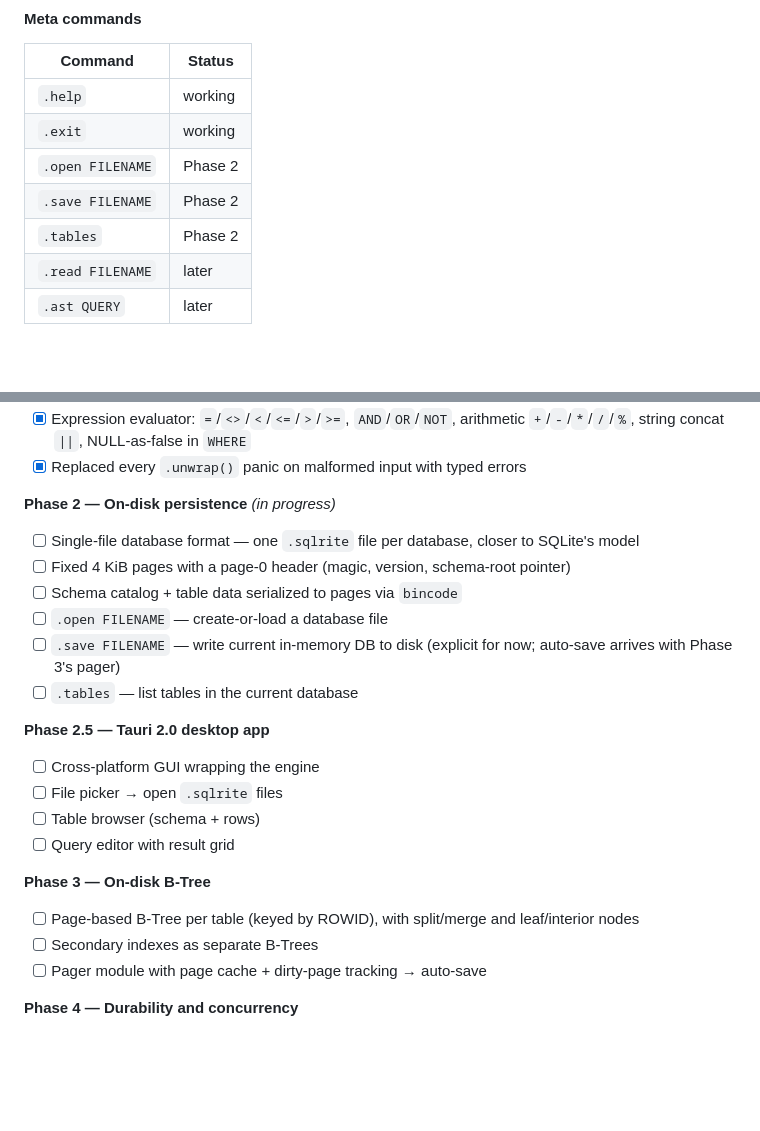
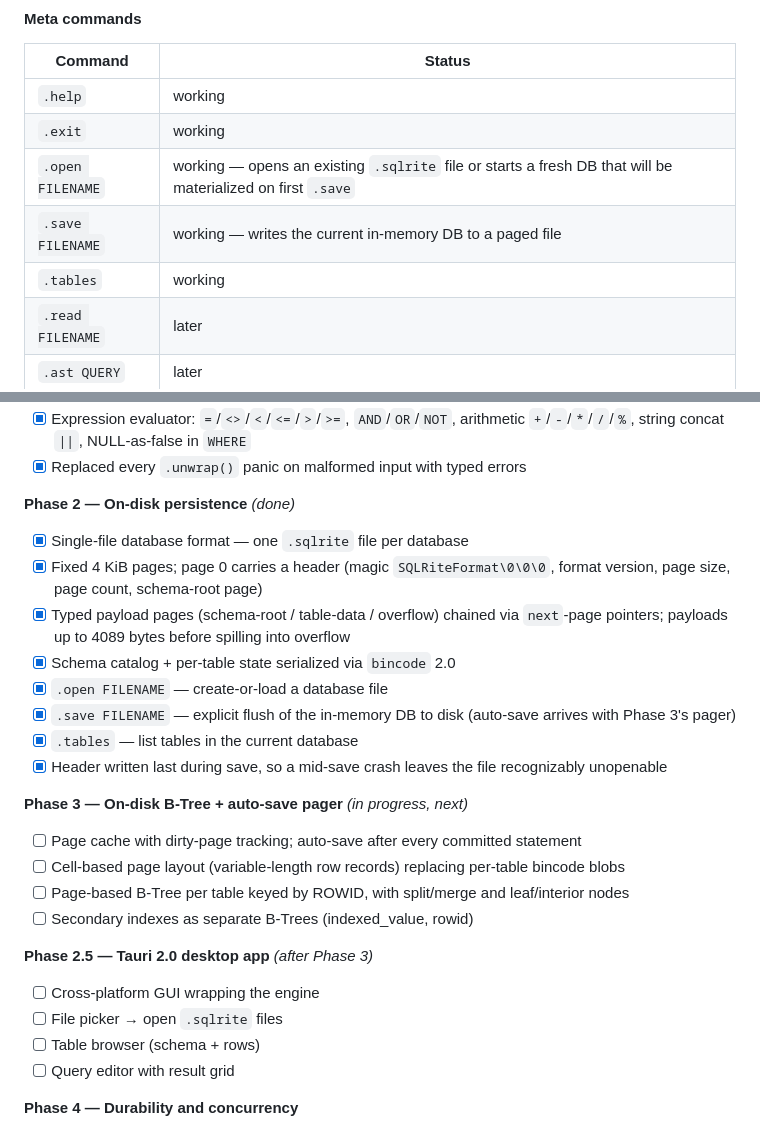
Before and after one commit to joaoh82/rust_sqlite, a Markdown page: README.md, 2 parts joined by grey strips. GitHub-like rendering; blank space fills up the shorter version.

Commit message:
[README.md] flip Phase 2 to done; promote Phase 3 ahead of 2.5
- Meta-command status table: .open/.save/.tables all marked working with short descriptions
- Roadmap: Phase 2 bullets flipped to [x] and expanded to record the actual page format shipped (4 KiB pages, 7-byte page header, typed page tags, bincode 2.0 serialization, header-written-last crash detection)
- Reorder: Phase 3 (on-disk B-Tree + auto-save pager) is now marked "in progress, next" and Phase 2.5 (Tauri desktop app) comes after it — the GUI will demo real-time saves once Phase 3's pager lands rather than explicit-save-only

Co-Authored-By: Claude Opus 4.7 (1M context) <noreply@anthropic.com>

```diff
--- a/README.md
+++ b/README.md
@@ -120,9 +120,9 @@ Not yet implemented: joins, subqueries, `GROUP BY` / aggregates, `DISTINCT`, `LI
 |---|---|
 | `.help` | working |
 | `.exit` | working |
-| `.open FILENAME` | Phase 2 |
-| `.save FILENAME` | Phase 2 |
-| `.tables` | Phase 2 |
+| `.open FILENAME` | working — opens an existing `.sqlrite` file or starts a fresh DB that will be materialized on first `.save` |
+| `.save FILENAME` | working — writes the current in-memory DB to a paged file |
+| `.tables` | working |
 | `.read FILENAME` | later |
 | `.ast QUERY` | later |
 
@@ -145,24 +145,27 @@ The project is staged in phases, each independently shippable. A finished phase
 - [x] Expression evaluator: `=`/`<>`/`<`/`<=`/`>`/`>=`, `AND`/`OR`/`NOT`, arithmetic `+`/`-`/`*`/`/`/`%`, string concat `||`, NULL-as-false in `WHERE`
 - [x] Replaced every `.unwrap()` panic on malformed input with typed errors
 
-**Phase 2 — On-disk persistence** *(in progress)*
-- [ ] Single-file database format — one `.sqlrite` file per database, closer to SQLite's model
-- [ ] Fixed 4 KiB pages with a page-0 header (magic, version, schema-root pointer)
-- [ ] Schema catalog + table data serialized to pages via `bincode`
-- [ ] `.open FILENAME` — create-or-load a database file
-- [ ] `.save FILENAME` — write current in-memory DB to disk (explicit for now; auto-save arrives with Phase 3's pager)
-- [ ] `.tables` — list tables in the current database
+**Phase 2 — On-disk persistence** *(done)*
+- [x] Single-file database format — one `.sqlrite` file per database
+- [x] Fixed 4 KiB pages; page 0 carries a header (magic `SQLRiteFormat\0\0\0`, format version, page size, page count, schema-root page)
+- [x] Typed payload pages (schema-root / table-data / overflow) chained via `next`-page pointers; payloads up to 4089 bytes before spilling into overflow
+- [x] Schema catalog + per-table state serialized via `bincode` 2.0
+- [x] `.open FILENAME` — create-or-load a database file
+- [x] `.save FILENAME` — explicit flush of the in-memory DB to disk (auto-save arrives with Phase 3's pager)
+- [x] `.tables` — list tables in the current database
+- [x] Header written last during save, so a mid-save crash leaves the file recognizably unopenable
 
-**Phase 2.5 — Tauri 2.0 desktop app**
+**Phase 3 — On-disk B-Tree + auto-save pager** *(in progress, next)*
+- [ ] Page cache with dirty-page tracking; auto-save after every committed statement
+- [ ] Cell-based page layout (variable-length row records) replacing per-table bincode blobs
+- [ ] Page-based B-Tree per table keyed by ROWID, with split/merge and leaf/interior nodes
+- [ ] Secondary indexes as separate B-Trees (indexed_value, rowid)
+
+**Phase 2.5 — Tauri 2.0 desktop app** *(after Phase 3)*
 - [ ] Cross-platform GUI wrapping the engine
 - [ ] File picker → open `.sqlrite` files
 - [ ] Table browser (schema + rows)
 - [ ] Query editor with result grid
-
-**Phase 3 — On-disk B-Tree**
-- [ ] Page-based B-Tree per table (keyed by ROWID), with split/merge and leaf/interior nodes
-- [ ] Secondary indexes as separate B-Trees
-- [ ] Pager module with page cache + dirty-page tracking → auto-save
 
 **Phase 4 — Durability and concurrency**
 - [ ] Write-Ahead Log (`<db>.sqlrite-wal`) with a checkpointer that merges the WAL back into the main file
```
